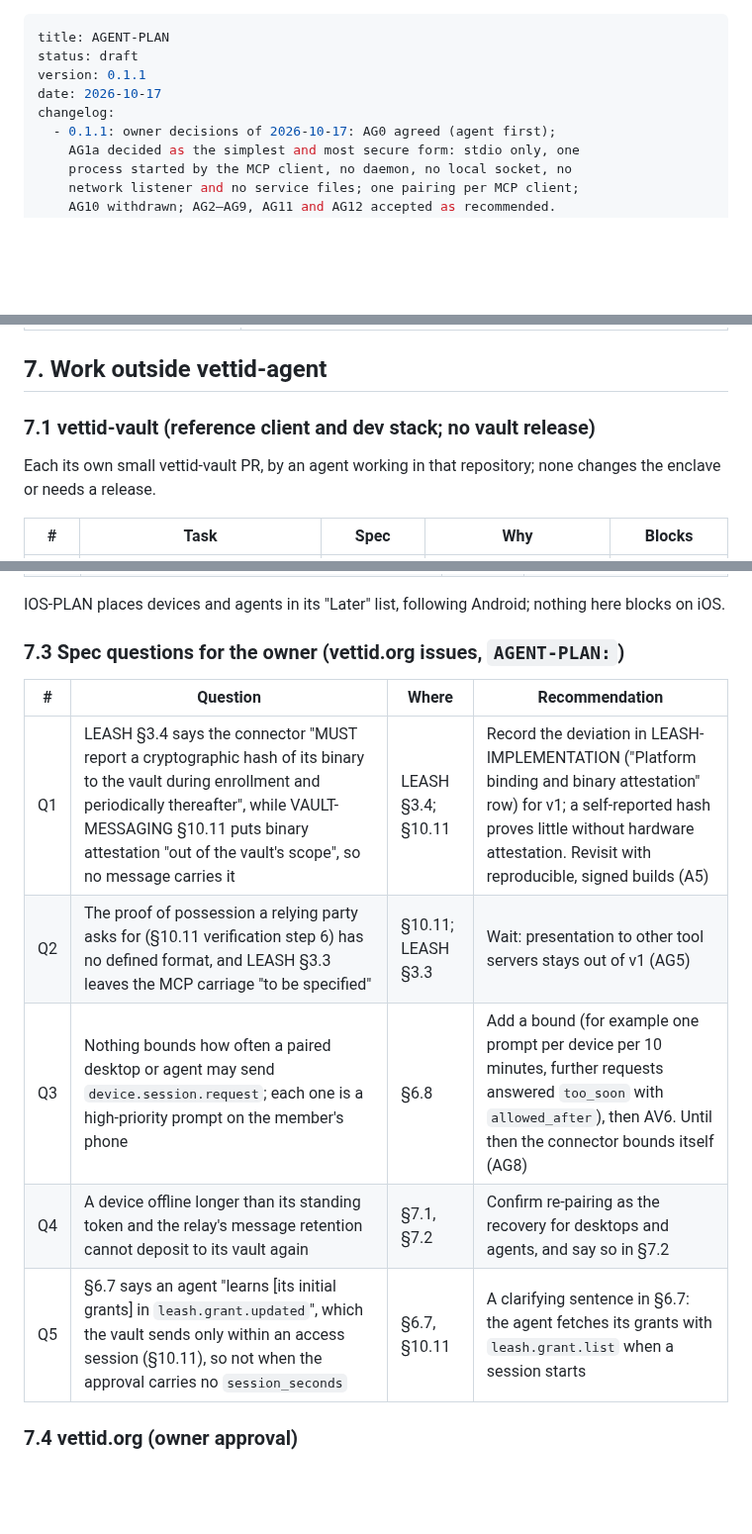
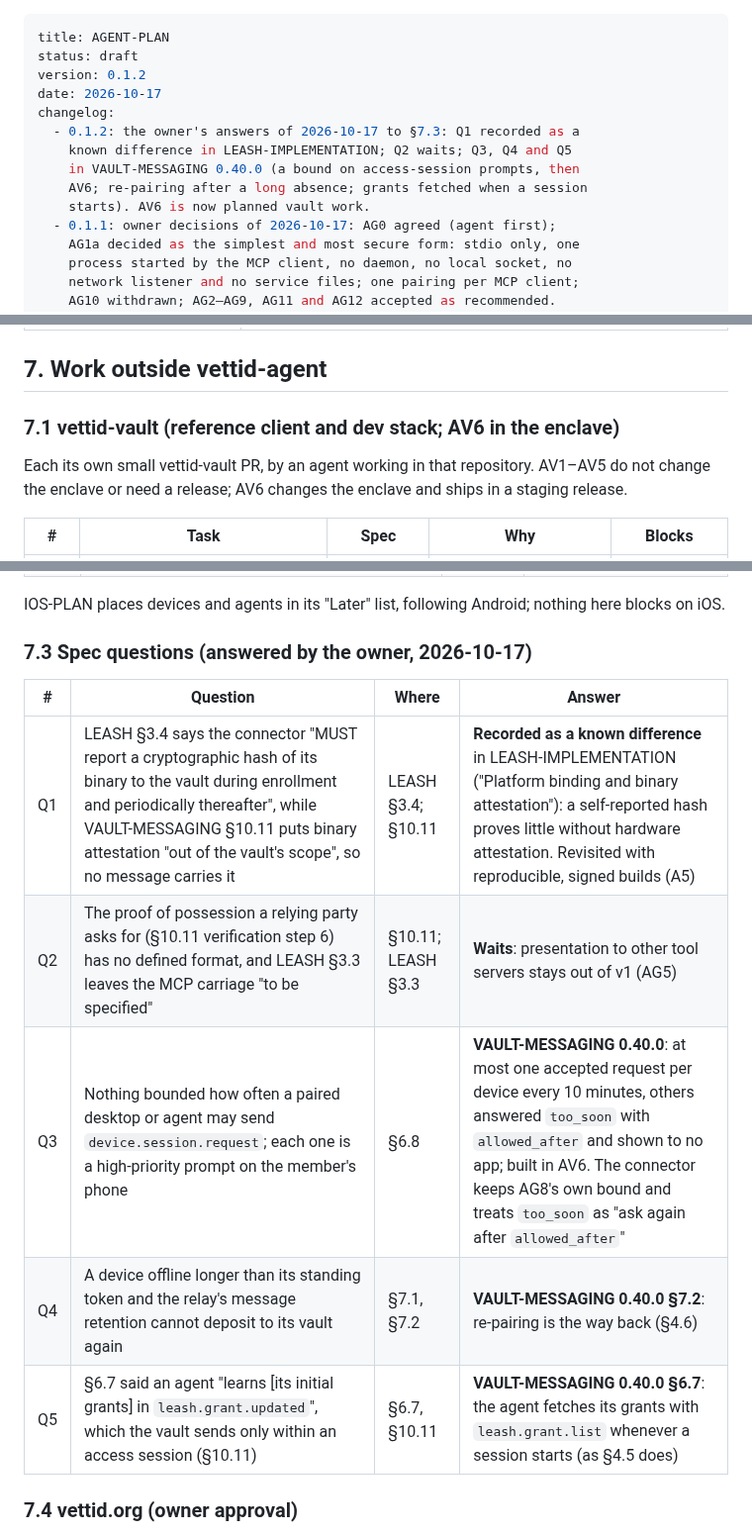
Before and after one commit to vettid/vettid.org, a Markdown page: docs/AGENT-PLAN.md, 3 parts joined by grey strips. Shown at 99% size. Drawn GitHub-style; blank space fills up the shorter version.

Commit message:
AGENT-PLAN 0.1.2: the owner's answers to the spec questions
Co-Authored-By: Claude Opus 5.5 (1M context) <noreply@anthropic.com>
Claude-Session: https://claude.ai/code/session_011pUUMDAVQXYrNhy27kNgsM

```diff
--- a/docs/AGENT-PLAN.md
+++ b/docs/AGENT-PLAN.md
@@ -1,9 +1,14 @@
 ---
 title: AGENT-PLAN
 status: draft
-version: 0.1.1
+version: 0.1.2
 date: 2026-10-17
 changelog:
+  - 0.1.2: the owner's answers of 2026-10-17 to §7.3: Q1 recorded as a
+    known difference in LEASH-IMPLEMENTATION; Q2 waits; Q3, Q4 and Q5
+    in VAULT-MESSAGING 0.40.0 (a bound on access-session prompts, then
+    AV6; re-pairing after a long absence; grants fetched when a session
+    starts). AV6 is now planned vault work.
   - 0.1.1: owner decisions of 2026-10-17: AG0 agreed (agent first);
     AG1a decided as the simplest and most secure form: stdio only, one
     process started by the MCP client, no daemon, no local socket, no
@@ -533,10 +538,11 @@ deny referred requests in Approvals; see the agent's activity in History
 
 ## 7. Work outside vettid-agent
 
-### 7.1 vettid-vault (reference client and dev stack; no vault release)
+### 7.1 vettid-vault (reference client and dev stack; AV6 in the enclave)
 
 Each its own small vettid-vault PR, by an agent working in that
-repository; none changes the enclave or needs a release.
+repository. AV1–AV5 do not change the enclave or need a release; AV6
+changes the enclave and ships in a staging release.
 
 | # | Task | Spec | Why | Blocks |
 |---|---|---|---|---|
@@ -567,15 +573,15 @@ connector's staging phase A6 needs AA1–AA5.
 IOS-PLAN places devices and agents in its "Later" list, following
 Android; nothing here blocks on iOS.
 
-### 7.3 Spec questions for the owner (vettid.org issues, `AGENT-PLAN:`)
+### 7.3 Spec questions (answered by the owner, 2026-10-17)
 
-| # | Question | Where | Recommendation |
+| # | Question | Where | Answer |
 |---|---|---|---|
-| Q1 | LEASH §3.4 says the connector "MUST report a cryptographic hash of its binary to the vault during enrollment and periodically thereafter", while VAULT-MESSAGING §10.11 puts binary attestation "out of the vault's scope", so no message carries it | LEASH §3.4; §10.11 | Record the deviation in LEASH-IMPLEMENTATION ("Platform binding and binary attestation" row) for v1; a self-reported hash proves little without hardware attestation. Revisit with reproducible, signed builds (A5) |
-| Q2 | The proof of possession a relying party asks for (§10.11 verification step 6) has no defined format, and LEASH §3.3 leaves the MCP carriage "to be specified" | §10.11; LEASH §3.3 | Wait: presentation to other tool servers stays out of v1 (AG5) |
-| Q3 | Nothing bounds how often a paired desktop or agent may send `device.session.request`; each one is a high-priority prompt on the member's phone | §6.8 | Add a bound (for example one prompt per device per 10 minutes, further requests answered `too_soon` with `allowed_after`), then AV6. Until then the connector bounds itself (AG8) |
-| Q4 | A device offline longer than its standing token and the relay's message retention cannot deposit to its vault again | §7.1, §7.2 | Confirm re-pairing as the recovery for desktops and agents, and say so in §7.2 |
-| Q5 | §6.7 says an agent "learns [its initial grants] in `leash.grant.updated`", which the vault sends only within an access session (§10.11), so not when the approval carries no `session_seconds` | §6.7, §10.11 | A clarifying sentence in §6.7: the agent fetches its grants with `leash.grant.list` when a session starts |
+| Q1 | LEASH §3.4 says the connector "MUST report a cryptographic hash of its binary to the vault during enrollment and periodically thereafter", while VAULT-MESSAGING §10.11 puts binary attestation "out of the vault's scope", so no message carries it | LEASH §3.4; §10.11 | **Recorded as a known difference** in LEASH-IMPLEMENTATION ("Platform binding and binary attestation"): a self-reported hash proves little without hardware attestation. Revisited with reproducible, signed builds (A5) |
+| Q2 | The proof of possession a relying party asks for (§10.11 verification step 6) has no defined format, and LEASH §3.3 leaves the MCP carriage "to be specified" | §10.11; LEASH §3.3 | **Waits**: presentation to other tool servers stays out of v1 (AG5) |
+| Q3 | Nothing bounded how often a paired desktop or agent may send `device.session.request`; each one is a high-priority prompt on the member's phone | §6.8 | **VAULT-MESSAGING 0.40.0**: at most one accepted request per device every 10 minutes, others answered `too_soon` with `allowed_after` and shown to no app; built in AV6. The connector keeps AG8's own bound and treats `too_soon` as "ask again after `allowed_after`" |
+| Q4 | A device offline longer than its standing token and the relay's message retention cannot deposit to its vault again | §7.1, §7.2 | **VAULT-MESSAGING 0.40.0 §7.2**: re-pairing is the way back (§4.6) |
+| Q5 | §6.7 said an agent "learns [its initial grants] in `leash.grant.updated`", which the vault sends only within an access session (§10.11) | §6.7, §10.11 | **VAULT-MESSAGING 0.40.0 §6.7**: the agent fetches its grants with `leash.grant.list` whenever a session starts (as §4.5 does) |
 
 ### 7.4 vettid.org (owner approval)
 
```
Also changed, not shown: other parts of docs/AGENT-PLAN.md (+5 -5 lines).
